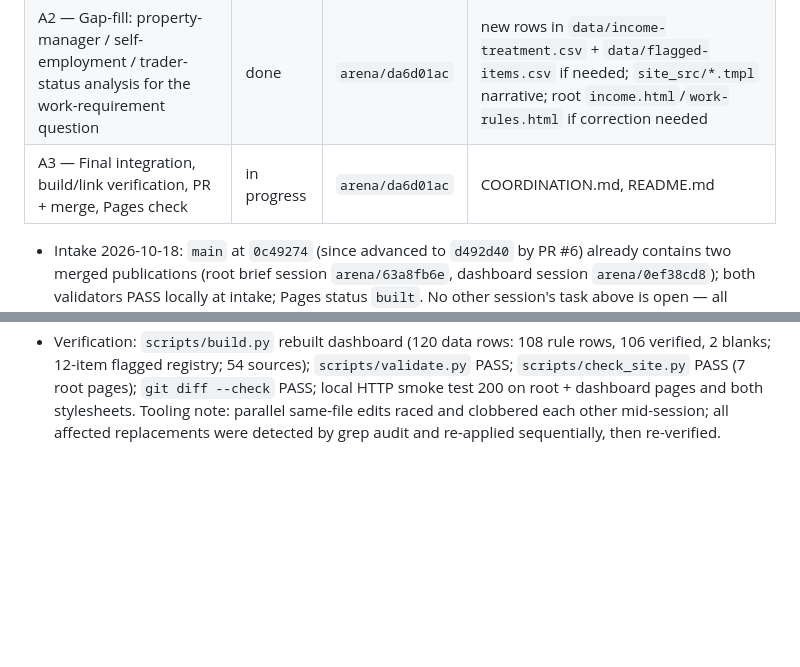
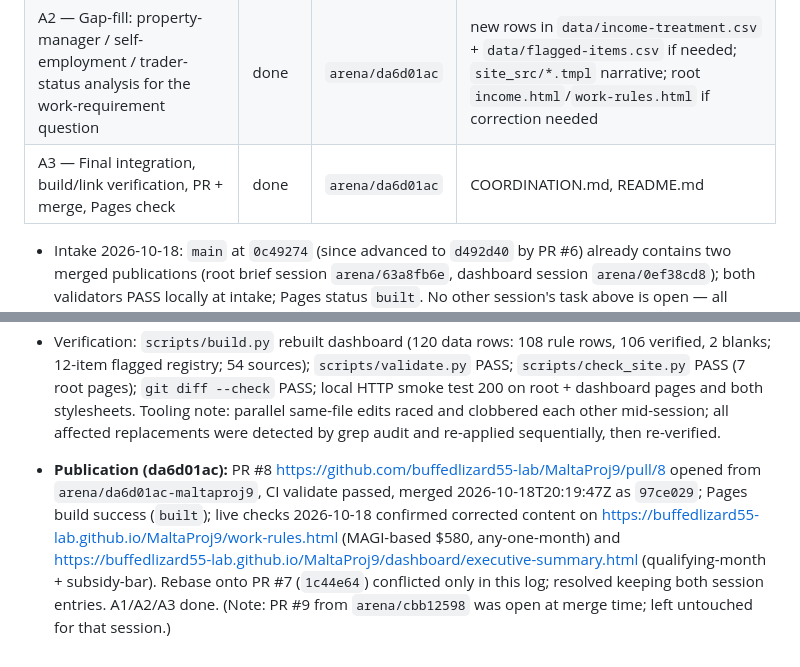
Before and after one commit to buffedlizard55-lab/MaltaProj9, a Markdown page: COORDINATION.md, 2 parts joined by grey strips. Drawn GitHub-style; blank space fills up the shorter version.

Commit message:
Record PR 8 merge and Pages verification (da6d01ac)
Co-authored-by: arena-agent <297053741+arena-agent@users.noreply.github.com>

```diff
--- a/COORDINATION.md
+++ b/COORDINATION.md
@@ -197,7 +197,7 @@ placeholders, and `.nojekyll` keeps Pages serving both sites as static files.
 |---|---|---|---|
 | A1 — Independent line-by-line re-verification of both published sites (every table row vs official source) | done | `arena/da6d01ac` | `data/*.csv` (corrections only), `dashboard/*.html` via `scripts/build.py`, root `*.html` (corrections only), this log |
 | A2 — Gap-fill: property-manager / self-employment / trader-status analysis for the work-requirement question | done | `arena/da6d01ac` | new rows in `data/income-treatment.csv` + `data/flagged-items.csv` if needed; `site_src/*.tmpl` narrative; root `income.html`/`work-rules.html` if correction needed |
-| A3 — Final integration, build/link verification, PR + merge, Pages check | in progress | `arena/da6d01ac` | COORDINATION.md, README.md |
+| A3 — Final integration, build/link verification, PR + merge, Pages check | done | `arena/da6d01ac` | COORDINATION.md, README.md |
 
 - Intake 2026-10-18: `main` at `0c49274` (since advanced to `d492d40` by PR #6) already contains two merged publications (root brief session `arena/63a8fb6e`, dashboard session `arena/0ef38cd8`); both validators PASS locally at intake; Pages status `built`. No other session's task above is open — all marked done — so this audit does not collide with an active claim. Stale remote branches from other Arena sessions exist; at first intake only merged #2–#5 were visible; PR #6 (session `arena/af61680c` re-verification, merged 2026-10-18 20:01:40 UTC) landed during this claim — rebase conflict in this file was resolved by keeping BOTH session logs, nothing discarded. File-scope overlaps with completed work will be handled as corrections on this branch only, never discarding merged content.
 - Method: independently fetch/check every cited official source (Congress.gov, CMS, Federal Register, DHCS, Covered California, HealthCare.gov, IRS, ASPE, CA Legislative Information, FTB); confirm or correct each value; leave unconfirmable values blank + flagged. No personal eligibility determination.
@@ -210,3 +210,5 @@ placeholders, and `.nojekyll` keeps Pages serving both sites as static files.
 - **Gap-fills for this user's fact pattern (A2):** new WR-18 (federal income→hours conversion state option; CA adoption unverified), CA-14 (90-day cure return without new application), CA-06 expanded (AB 2161 5-day deemed receipt/good cause/continued coverage/hearing + systems/appropriation implementation conditions), IN-16 (IRS Topic 429: full-time own-account trading ≠ earned/SE income), IN-17 (rentals generally not SE earnings), IN-18 (Medi-Cal monthly MAGI budgeting; lump sums count only in month received, 435.603), IN-04 re-sourced to IRS Topic 414 (third-party management fees / substantial services = earned business income — if fees exist, $0-earned premise fails), new FL-12 (own-rental management hours as "work" — blank/unverified), FL-02 updated with federal work definition + IRS context. Root brief synchronized line-by-line; `scripts/check_site.py` allowlist extended to ecfr.gov/federalregister.gov/leginfo.legislature.ca.gov so primary legal sources can be cited in root rows.
 - **Still blank/unverified (Flagged for Review, non-blocking):** Kalshi §1256 character (IN-08/FL-01); trading hours as work (IN-13/FL-02); own-property management hours (FL-12); county monthly P&L documentation + household MAGI allocation (FL-06 remainder); averaging for non-seasonal fluctuating income (FL-11); plus pre-existing date/wording/FPL flags (FL-03/04/05/07/08). No personal eligibility, amount, or tax character inferred.
 - Verification: `scripts/build.py` rebuilt dashboard (120 data rows: 108 rule rows, 106 verified, 2 blanks; 12-item flagged registry; 54 sources); `scripts/validate.py` PASS; `scripts/check_site.py` PASS (7 root pages); `git diff --check` PASS; local HTTP smoke test 200 on root + dashboard pages and both stylesheets. Tooling note: parallel same-file edits raced and clobbered each other mid-session; all affected replacements were detected by grep audit and re-applied sequentially, then re-verified.
+
+- **Publication (da6d01ac):** PR #8 https://github.com/buffedlizard55-lab/MaltaProj9/pull/8 opened from `arena/da6d01ac-maltaproj9`, CI validate passed, merged 2026-10-18T20:19:47Z as `97ce029`; Pages build success (`built`); live checks 2026-10-18 confirmed corrected content on https://buffedlizard55-lab.github.io/MaltaProj9/work-rules.html (MAGI-based $580, any-one-month) and https://buffedlizard55-lab.github.io/MaltaProj9/dashboard/executive-summary.html (qualifying-month + subsidy-bar). Rebase onto PR #7 (`1c44e64`) conflicted only in this log; resolved keeping both session entries. A1/A2/A3 done. (Note: PR #9 from `arena/cbb12598` was open at merge time; left untouched for that session.)
```
